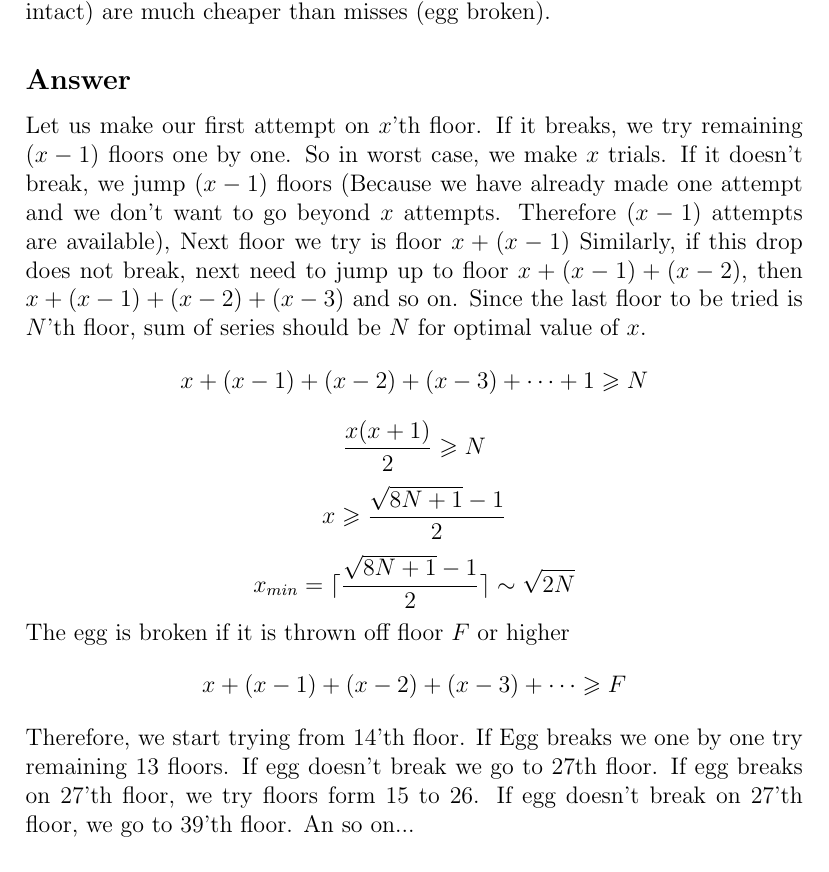
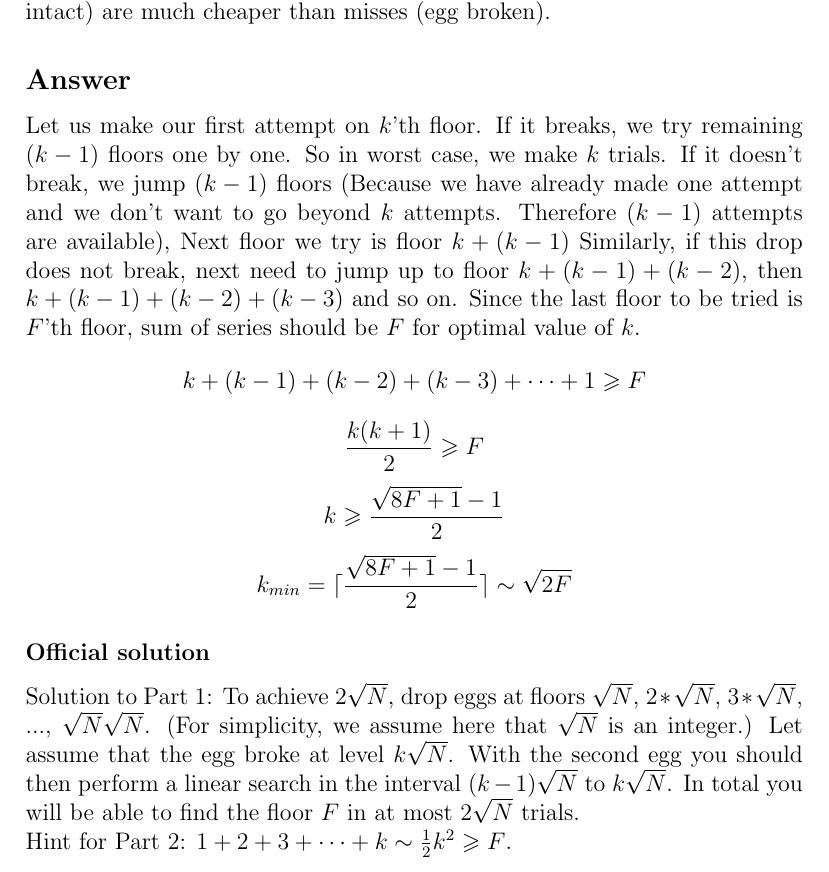
Before and after one commit to MrHeer/NoteBook, a LaTeX document (draft/draft.tex): part of page 4 of 4, cut so that both start at the same text. Compiled offline with pdfLaTeX.

Commit message:
add official solution

```diff
--- a/draft/draft.tex
+++ b/draft/draft.tex
@@ -57,29 +57,29 @@ a strategy to determine $F$ such that the number of throws is at most $2\sqrt{N}
 way to reduce the cost to $\sim$$c\sqrt{F}$. This is analogous to a situation where search hits (egg
 intact) are much cheaper than misses (egg broken).
 \subsection*{Answer}
-Let us make our first attempt on $x$'th floor.
-If it breaks, we try remaining $(x-1)$ floors one by one.
-So in worst case, we make $x$ trials.
-If it doesn’t break, we jump $(x-1)$ floors (Because we have
+Let us make our first attempt on $k$'th floor.
+If it breaks, we try remaining $(k-1)$ floors one by one.
+So in worst case, we make $k$ trials.
+If it doesn’t break, we jump $(k-1)$ floors (Because we have
 already made one attempt and we don't want to go beyond
-$x$ attempts.  Therefore $(x-1)$ attempts are available),
-Next floor we try is floor $x + (x-1)$
+$k$ attempts. Therefore $(k-1)$ attempts are available),
+Next floor we try is floor $k + (k-1)$
 Similarly, if this drop does not break, next need to jump
-up to floor $x + (x-1) + (x-2)$, then $x + (x-1) + (x-2) + (x-3)$
+up to floor $k + (k-1) + (k-2)$, then $k + (k-1) + (k-2) + (k-3)$
 and so on.
-Since the last floor to be tried is $N$'th floor, sum of
-series should be $N$ for optimal value of $x$.
-\[x + (x-1) + (x-2) + (x-3) + \cdots + 1 \geqslant N\]
-\[\frac{x(x+1)}{2} \geqslant N\]
-\[x \geqslant \frac{\sqrt{8N+1}-1}{2}\]
-\[x_{min} = \lceil \frac{\sqrt{8N+1}-1}{2} \rceil \sim \sqrt{2N}\]
-The egg is broken if it is thrown off floor $F$ or higher
-\[x + (x-1) + (x-2) + (x-3) + \cdots \geqslant F\]
-Therefore, we start trying from 14'th floor. If Egg breaks
-we one by one try remaining 13 floors.  If egg doesn't break
-we go to 27th floor.
-If egg breaks on 27'th floor, we try floors form 15 to 26.
-If egg doesn't break on 27'th floor, we go to 39'th floor.
-An so on...
+Since the last floor to be tried is $F$'th floor, sum of
+series should be $F$ for optimal value of $k$.
+\[k + (k-1) + (k-2) + (k-3) + \cdots + 1 \geqslant F\]
+\[\frac{k(k+1)}{2} \geqslant F\]
+\[k \geqslant \frac{\sqrt{8F+1}-1}{2}\]
+\[k_{min} = \lceil \frac{\sqrt{8F+1}-1}{2} \rceil \sim \sqrt{2F}\]
+\subsubsection*{Official solution}
+Solution to Part 1: To achieve $2\sqrt{N}$, drop eggs at floors $\sqrt{N}$,
+$2*\sqrt{N}$, $3*\sqrt{N}$, ..., $\sqrt{N}\sqrt{N}$. (For simplicity, we assume
+here that $\sqrt{N}$ is an integer.) Let assume that the egg broke at level
+$k\sqrt{N}$. With the second egg you should then perform a linear search in the
+interval $(k-1)\sqrt{N}$ to $k\sqrt{N}$. In total you will be able to find the
+floor $F$ in at most $2\sqrt{N}$ trials.\\
+Hint for Part 2: $1 + 2 + 3 + \cdots + k \sim \frac{1}{2}k^2 \geqslant F$.
 
 \end{document}
```
Also changed, not shown: draft/draft.pdf.
